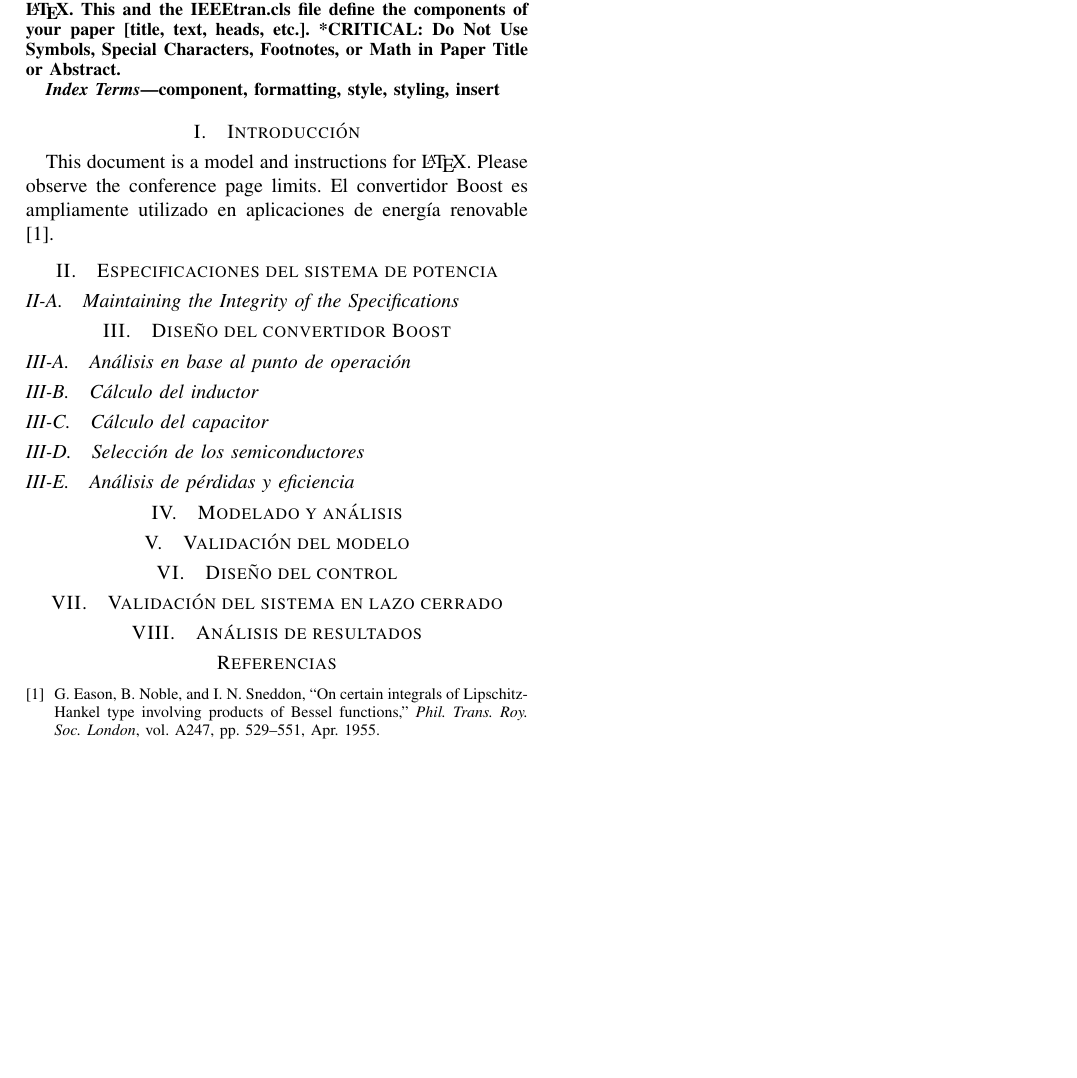
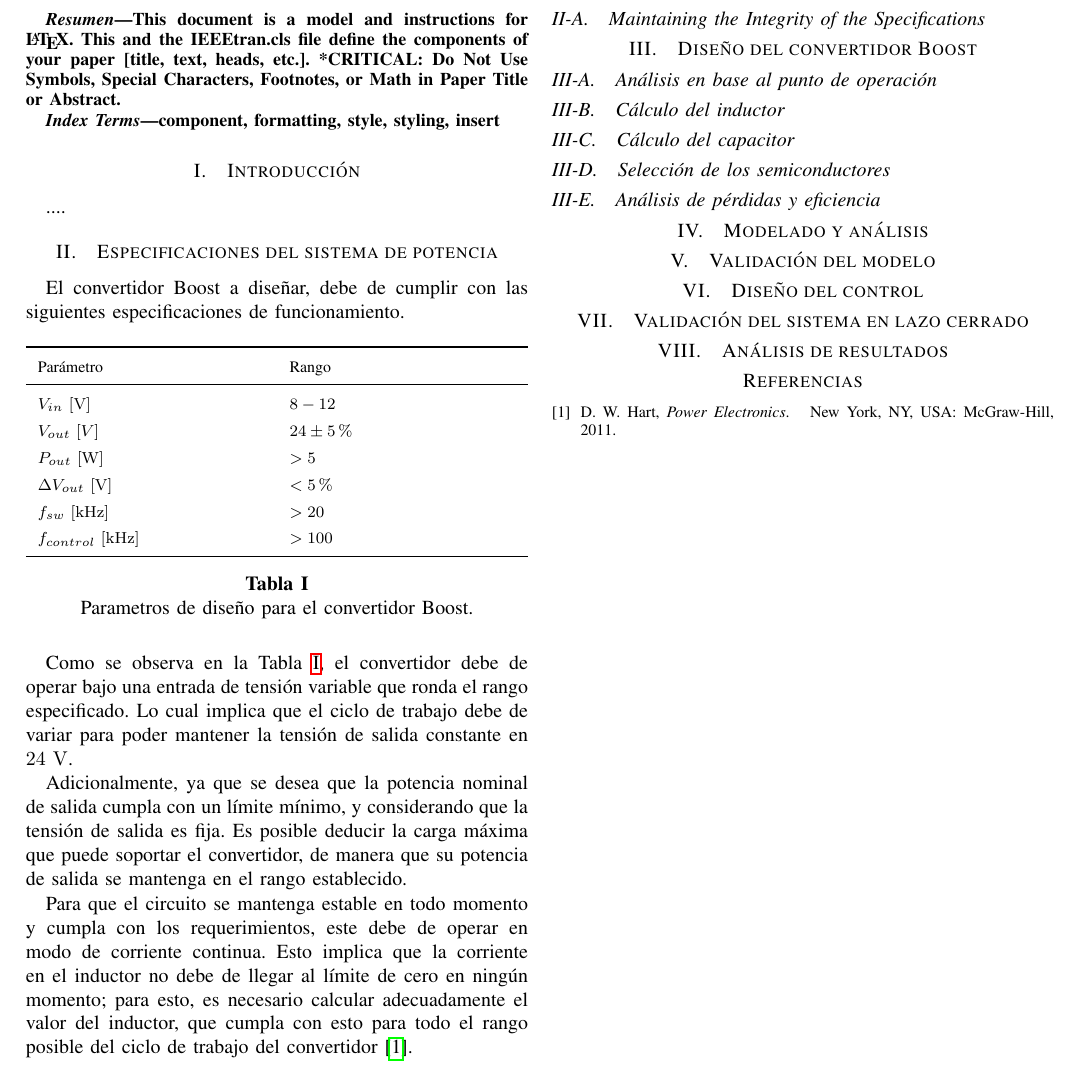
Before and after one commit to zachernandezs/Proyecto_Potencia, a LaTeX paper (Proyecto_Potencia_Elizondo_Rodriguez_Smith.tex, which reads literatura.bib): part of the page, cut so that both start at the same text, the shorter picture padded with empty space. Compiled offline with pdfLaTeX.

Commit message:
Especificaciones de diseño
Co-authored-by: Copilot <copilot@github.com>

```diff
--- a/Proyecto_Potencia_Elizondo_Rodriguez_Smith.tex
+++ b/Proyecto_Potencia_Elizondo_Rodriguez_Smith.tex
@@ -46,11 +57,51 @@ component, formatting, style, styling, insert
 \end{IEEEkeywords}
 
 \section{Introducción}
-This document is a model and instructions for \LaTeX.
-Please observe the conference page limits.
-El convertidor Boost es ampliamente utilizado en aplicaciones de energía renovable \cite{b1}.
+
+....
 
 \section{Especificaciones del sistema de potencia}
+
+El convertidor Boost a diseñar, debe de cumplir con las siguientes especificaciones
+de funcionamiento.
+
+\begin{table}[H]
+    \centering
+    \renewcommand{\arraystretch}{1.5}
+    \begin{tabularx}{\columnwidth}{
+        >{\hsize=1.5\hsize}X
+        >{\hsize=0.8\hsize}X
+    }
+        \toprule
+        Parámetro                       & Rango  \\
+        \midrule
+        $V_{in}~[\mathrm{V}]$           & $8 - 12$  \\
+        $V_{out}~[V]$                   & $24 \pm 5\%$   \\
+        $P_{out}~\mathrm{[W]}$          & $> 5$    \\
+        $\Delta V_{out}~[\mathrm{V}]$   & $< 5 \%$     \\
+        $f_{sw}~\mathrm{[kHz]}$         & $> 20$  \\
+        $f_{control}~\mathrm{[kHz]}$    & $> 100$   \\
+        \bottomrule
+    \end{tabularx}
+    \vspace{4pt}
+    \caption{Parametros de diseño para el convertidor Boost.}
+    \label{tab:parametros_Boost}
+\end{table}
+
+Como se observa en la Tabla \ref{tab:parametros_Boost}, el convertidor debe de operar
+bajo una entrada de tensión variable que ronda el rango especificado. Lo cual implica que el ciclo
+de trabajo debe de variar para poder mantener la tensión de salida constante en $24~\mathrm{V}$.
+
+Adicionalmente, ya que se desea que la potencia nominal de salida cumpla con un límite mínimo, y considerando
+que la tensión de salida es fija. Es posible deducir la carga máxima que puede soportar el convertidor, de manera
+que su potencia de salida se mantenga en el rango establecido.
+
+Para que el circuito se mantenga estable en todo momento y cumpla con los requerimientos, este debe de operar
+en modo de corriente continua. Esto implica que la corriente en el inductor no debe de llegar al límite
+de cero en ningún momento; para esto, es necesario calcular adecuadamente el valor del inductor, que cumpla con esto
+para todo el rango posible del ciclo de trabajo del convertidor \cite{hart2011power}.
+
+
 
 \subsection{Maintaining the Integrity of the Specifications}
 
--- a/literatura.bib
+++ b/literatura.bib
@@ -8 +4,0 @@
-             products of {Bessel} functions},
@@ -14 +7,5 @@
+  title     = {Power Electronics},
+  publisher = {McGraw-Hill},
+  year      = {2011},
+  address   = {New York, NY, USA}
 }
```
Also changed, not shown: Proyecto_Potencia_Elizondo_Rodriguez_Smith.tex (13 more changed lines), literatura.bib (66 more changed lines), 2 other files.
